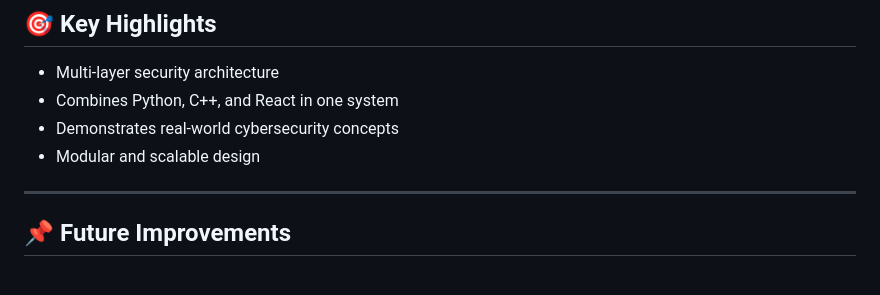
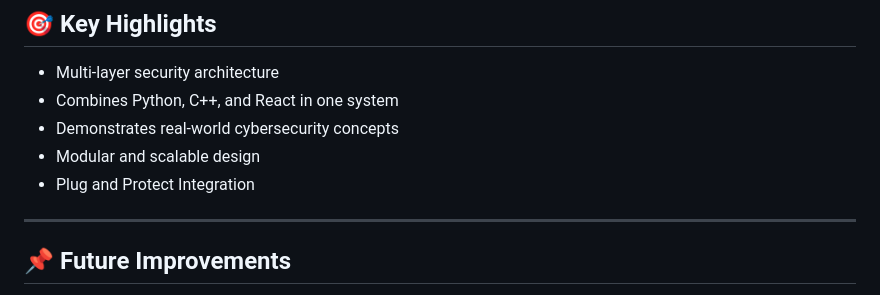
Before and after one commit to atal887/Vajra, a Markdown page: README.md, the part around the change. GitHub-like rendering.

Commit message:
Updated Features List

```diff
--- a/README.md
+++ b/README.md
@@ -161,6 +161,7 @@ g++ main.cpp -o server
 * Combines Python, C++, and React in one system
 * Demonstrates real-world cybersecurity concepts
 * Modular and scalable design
+* Plug and Protect Integration
 
 ---
 
```
